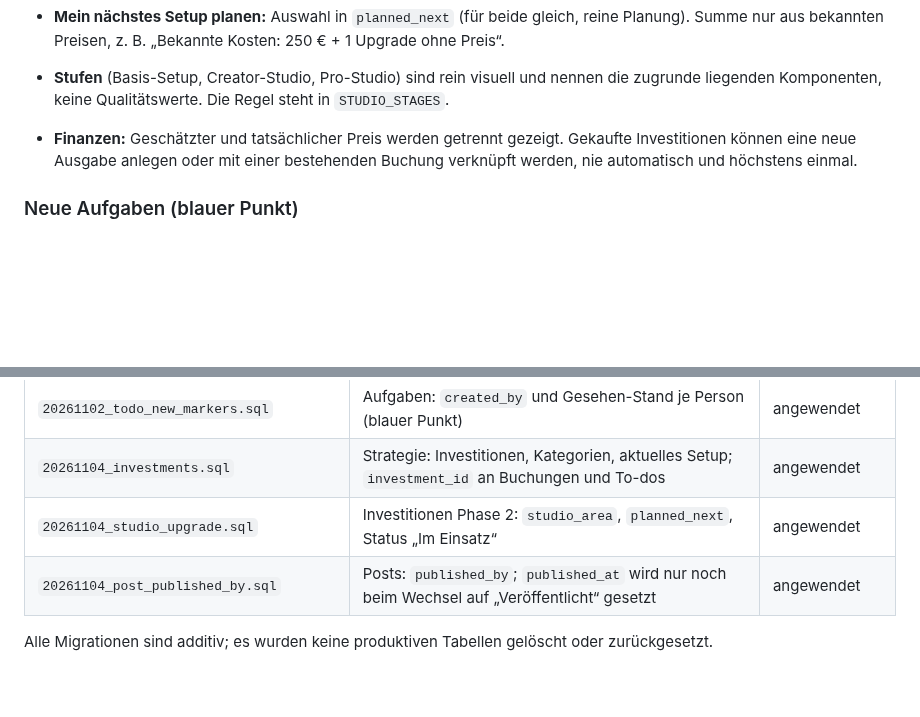
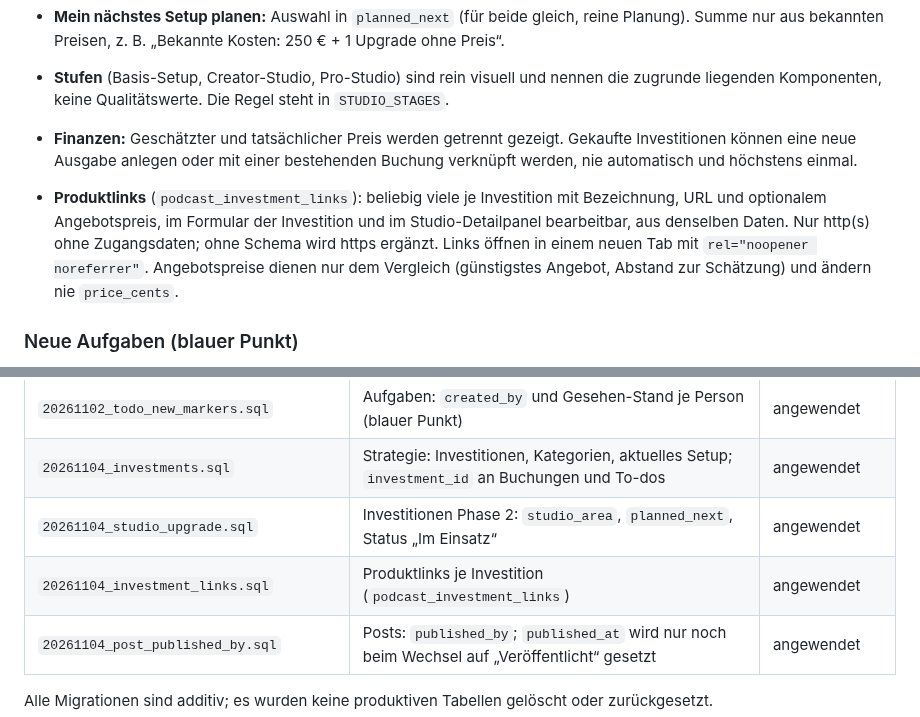
Before and after one commit to nilslabitzke/podcast-planer, a Markdown page: README.md, 2 parts joined by grey strips. Drawn GitHub-style; blank space fills up the shorter version.

Commit message:
Investitionen: Produktlinks

```diff
--- a/README.md
+++ b/README.md
@@ -122,6 +122,8 @@ Interne Finanzübersicht (ersetzt keine steuerliche Buchhaltung, keine steuerlic
 - **Stufen** (Basis-Setup, Creator-Studio, Pro-Studio) sind rein visuell und nennen die zugrunde liegenden Komponenten, keine Qualitätswerte. Die Regel steht in `STUDIO_STAGES`.
 - **Finanzen:** Geschätzter und tatsächlicher Preis werden getrennt gezeigt. Gekaufte Investitionen können eine neue Ausgabe anlegen oder mit einer bestehenden Buchung verknüpft werden, nie automatisch und höchstens einmal.
 
+- **Produktlinks** (`podcast_investment_links`): beliebig viele je Investition mit Bezeichnung, URL und optionalem Angebotspreis, im Formular der Investition und im Studio-Detailpanel bearbeitbar, aus denselben Daten. Nur http(s) ohne Zugangsdaten; ohne Schema wird https ergänzt. Links öffnen in einem neuen Tab mit `rel="noopener noreferrer"`. Angebotspreise dienen nur dem Vergleich (günstigstes Angebot, Abstand zur Schätzung) und ändern nie `price_cents`.
+
 ### Neue Aufgaben (blauer Punkt)
 - Legt die andere Person eine allgemeine Aufgabe an, erscheint neben „Aufgaben“ (Seitenleiste und Tab-Leiste) ein blauer Punkt. Eigene Aufgaben, Unteraufgaben, erledigte Aufgaben und Produktionsschritte von Folgen lösen keinen Punkt aus.
 - Öffnen der Seite entfernt den Punkt in der Navigation; die neuen Aufgaben tragen dann selbst einen Punkt, bis man sie anklickt oder die Seite verlässt.
@@ -199,6 +201,7 @@ Nicht mehr in der App genutzt, aber unverändert erhalten: `podcast_prompts`, `p
 | `20261102_todo_new_markers.sql` | Aufgaben: `created_by` und Gesehen-Stand je Person (blauer Punkt) | angewendet |
 | `20261104_investments.sql` | Strategie: Investitionen, Kategorien, aktuelles Setup; `investment_id` an Buchungen und To-dos | angewendet |
 | `20261104_studio_upgrade.sql` | Investitionen Phase 2: `studio_area`, `planned_next`, Status „Im Einsatz“ | angewendet |
+| `20261104_investment_links.sql` | Produktlinks je Investition (`podcast_investment_links`) | angewendet |
 | `20261104_post_published_by.sql` | Posts: `published_by`; `published_at` wird nur noch beim Wechsel auf „Veröffentlicht“ gesetzt | angewendet |
 
 Alle Migrationen sind additiv; es wurden keine produktiven Tabellen gelöscht oder zurückgesetzt.
```
